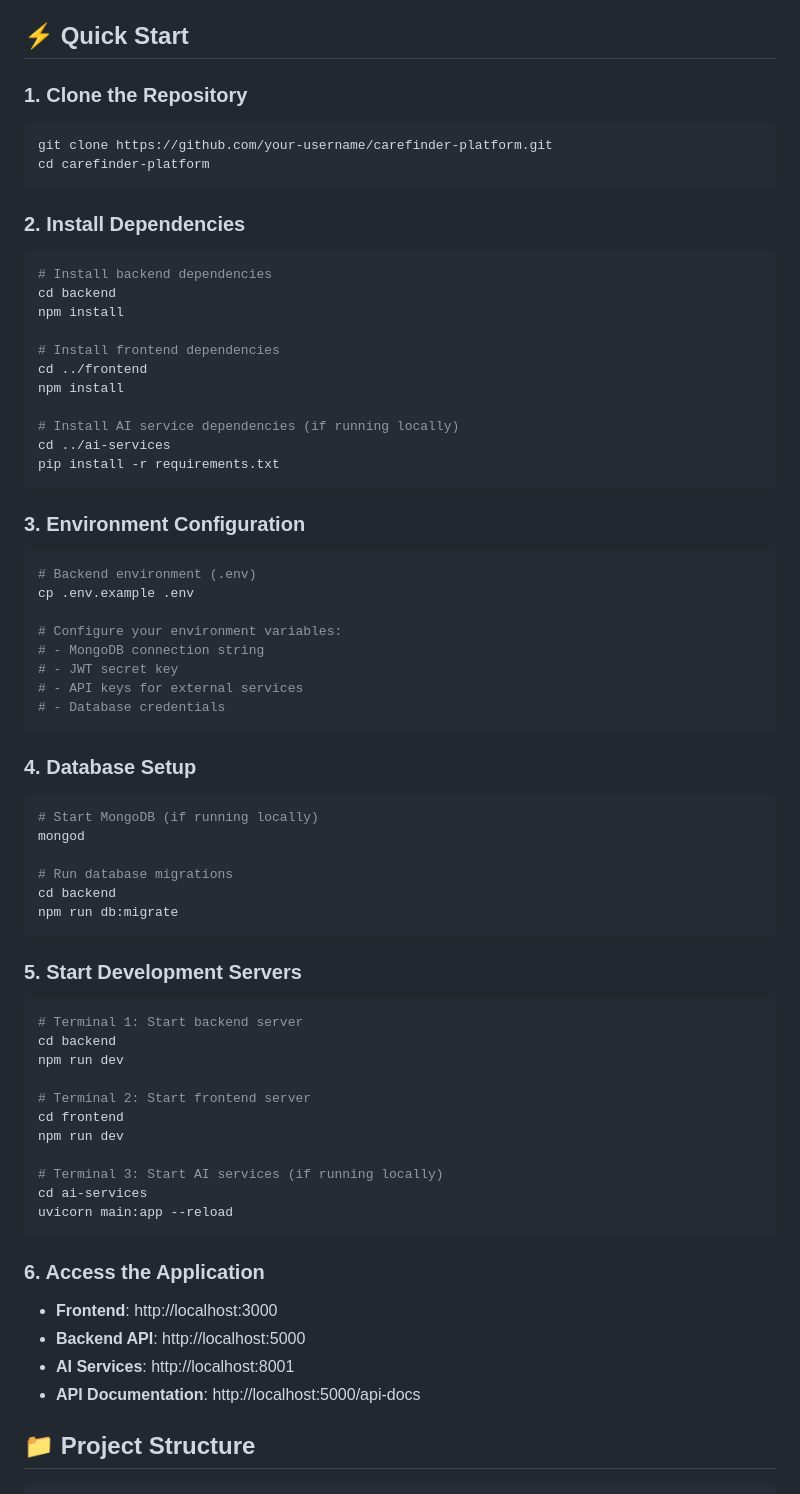
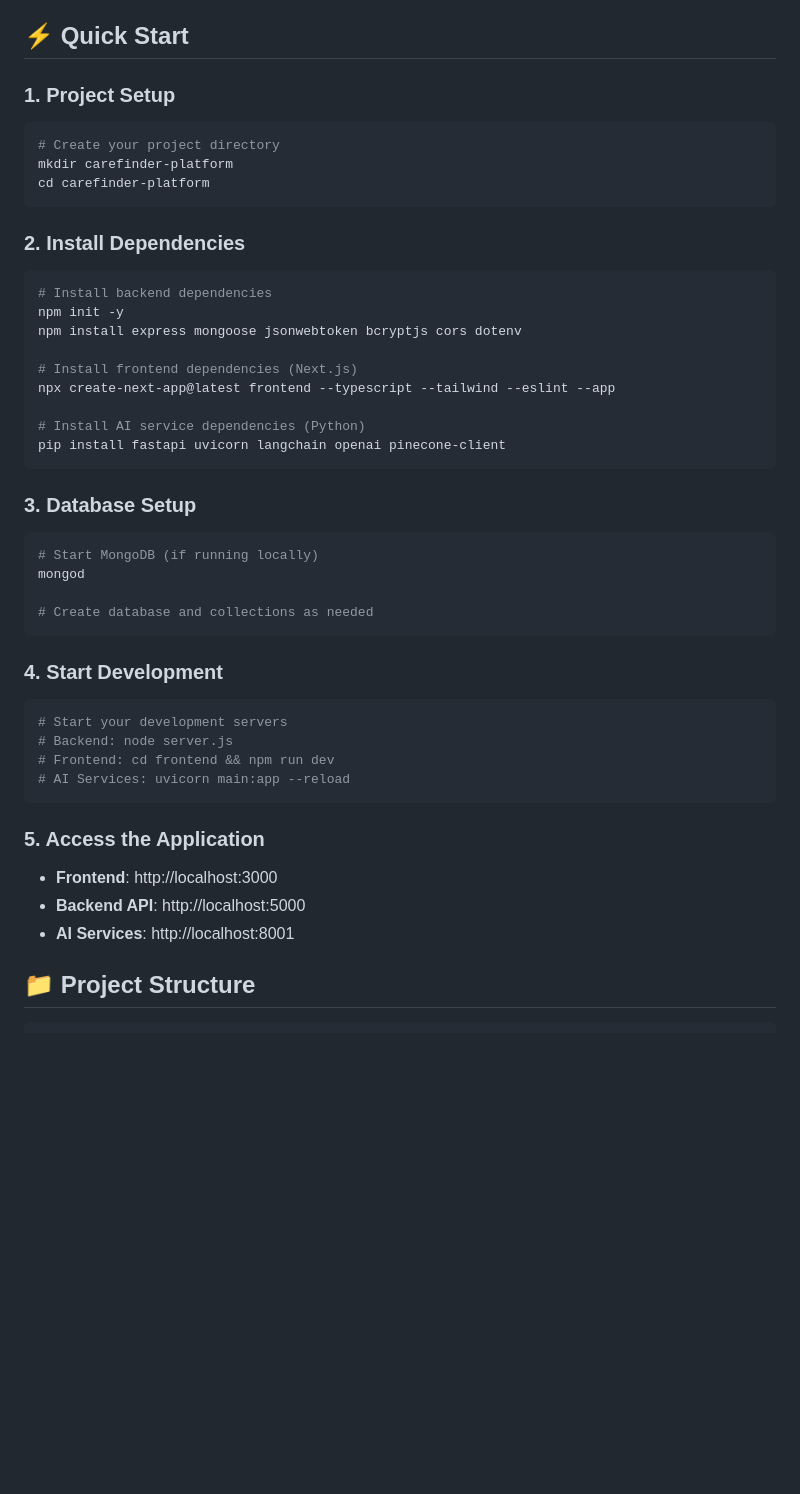
Before and after one commit to DarkDeciders/CareFinder, a Markdown page: README.md, the part around the change printed below. Drawn GitHub-style; blank space fills up the shorter version.

````diff
--- a/README.md
+++ b/README.md
@@ -124,69 +124,46 @@ Before you begin, ensure you have the following installed:
 
 ## ⚡ Quick Start
 
-### 1. Clone the Repository
+### 1. Project Setup
 ```bash
-git clone https://github.com/your-username/carefinder-platform.git
+# Create your project directory
+mkdir carefinder-platform
 cd carefinder-platform
 ```
 
 ### 2. Install Dependencies
 ```bash
 # Install backend dependencies
-cd backend
-npm install
+npm init -y
+npm install express mongoose jsonwebtoken bcryptjs cors dotenv
 
-# Install frontend dependencies
-cd ../frontend
-npm install
+# Install frontend dependencies (Next.js)
+npx create-next-app@latest frontend --typescript --tailwind --eslint --app
 
-# Install AI service dependencies (if running locally)
-cd ../ai-services
-pip install -r requirements.txt
+# Install AI service dependencies (Python)
+pip install fastapi uvicorn langchain openai pinecone-client
 ```
 
-### 3. Environment Configuration
-```bash
-# Backend environment (.env)
-cp .env.example .env
-
-# Configure your environment variables:
-# - MongoDB connection string
-# - JWT secret key
-# - API keys for external services
-# - Database credentials
-```
-
-### 4. Database Setup
+### 3. Database Setup
 ```bash
 # Start MongoDB (if running locally)
 mongod
 
-# Run database migrations
-cd backend
-npm run db:migrate
+# Create database and collections as needed
 ```
 
-### 5. Start Development Servers
+### 4. Start Development
 ```bash
-# Terminal 1: Start backend server
-cd backend
-npm run dev
-
-# Terminal 2: Start frontend server
-cd frontend
-npm run dev
-
-# Terminal 3: Start AI services (if running locally)
-cd ai-services
-uvicorn main:app --reload
+# Start your development servers
+# Backend: node server.js
+# Frontend: cd frontend && npm run dev
+# AI Services: uvicorn main:app --reload
 ```
 
-### 6. Access the Application
+### 5. Access the Application
 - **Frontend**: http://localhost:3000
 - **Backend API**: http://localhost:5000
 - **AI Services**: http://localhost:8001
-- **API Documentation**: http://localhost:5000/api-docs
 
 ## 📁 Project Structure
 
````
Also changed, not shown: other parts of README.md (+16 -43 lines).
